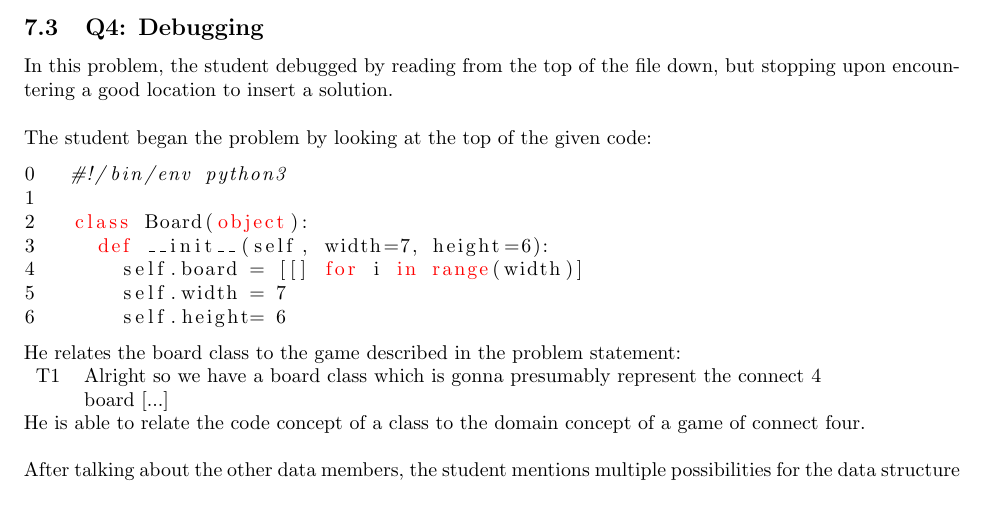
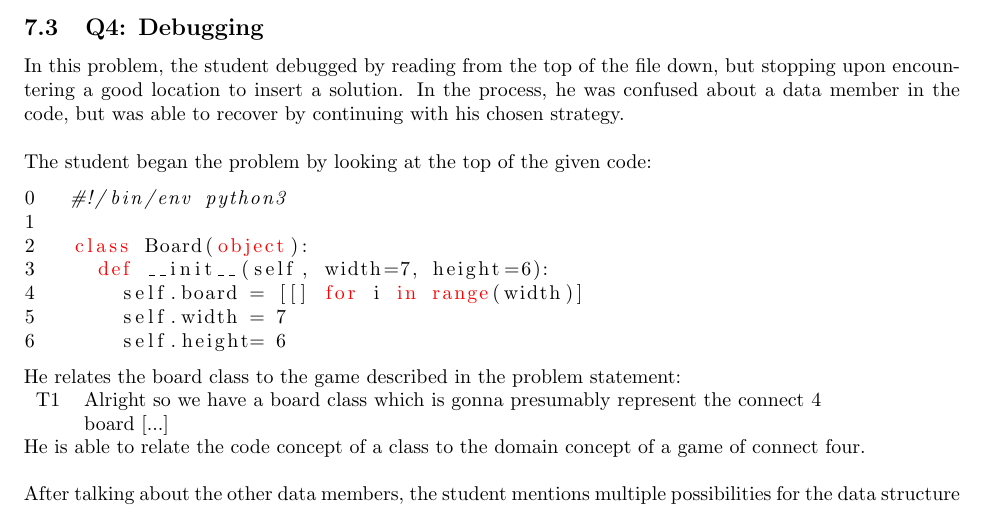
Before and after one commit to calcu16/cs182d, a LaTeX problem sheet (homework_files/final_paper/final_paper.tex, which reads homework_files/final_paper/analysis.tex): part of page 11 of 20, cut so that both start at the same text. Compiled offline with pdfLaTeX.

Commit message:
some final analysis revisions to my parts

```diff
--- a/homework_files/final_paper/analysis.tex
+++ b/homework_files/final_paper/analysis.tex
@@ -61,7 +61,7 @@ However since he was already primed to call a function he was able to identify t
 
 \newpage
 \subsection{Q4: Debugging}
-In this problem, the student debugged by reading from the top of the file down, but stopping upon encountering a good location to insert a solution. \\
+In this problem, the student debugged by reading from the top of the file down, but stopping upon encountering a good location to insert a solution. In the process, he was confused about a data member in the code, but was able to recover by continuing with his chosen strategy. \\
 
 The student began the problem by looking at the top of the given code:
 \begin{lstlisting}[language=python]
```
Also changed, not shown: homework_files/final_paper/final_paper.pdf, 2 other files.
